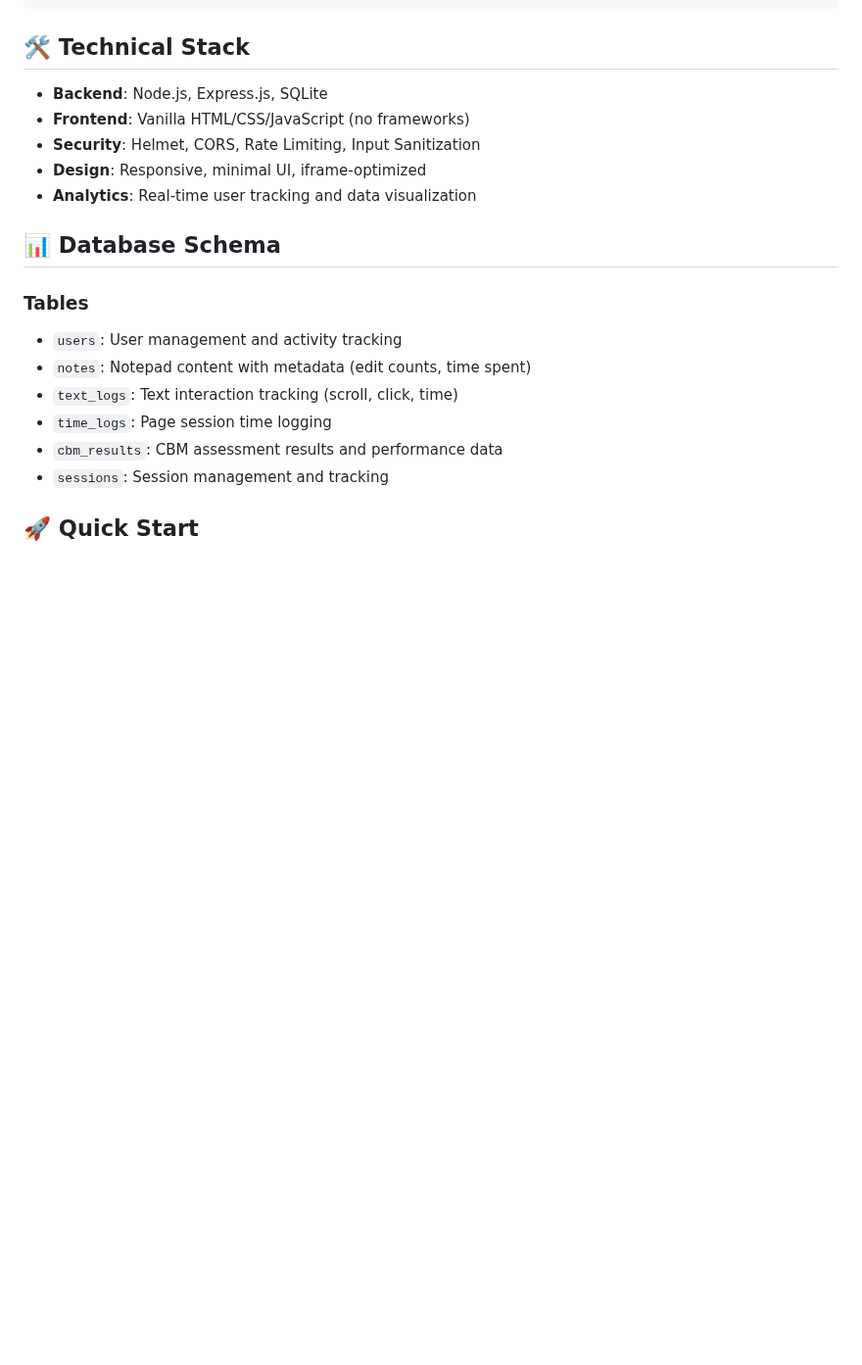
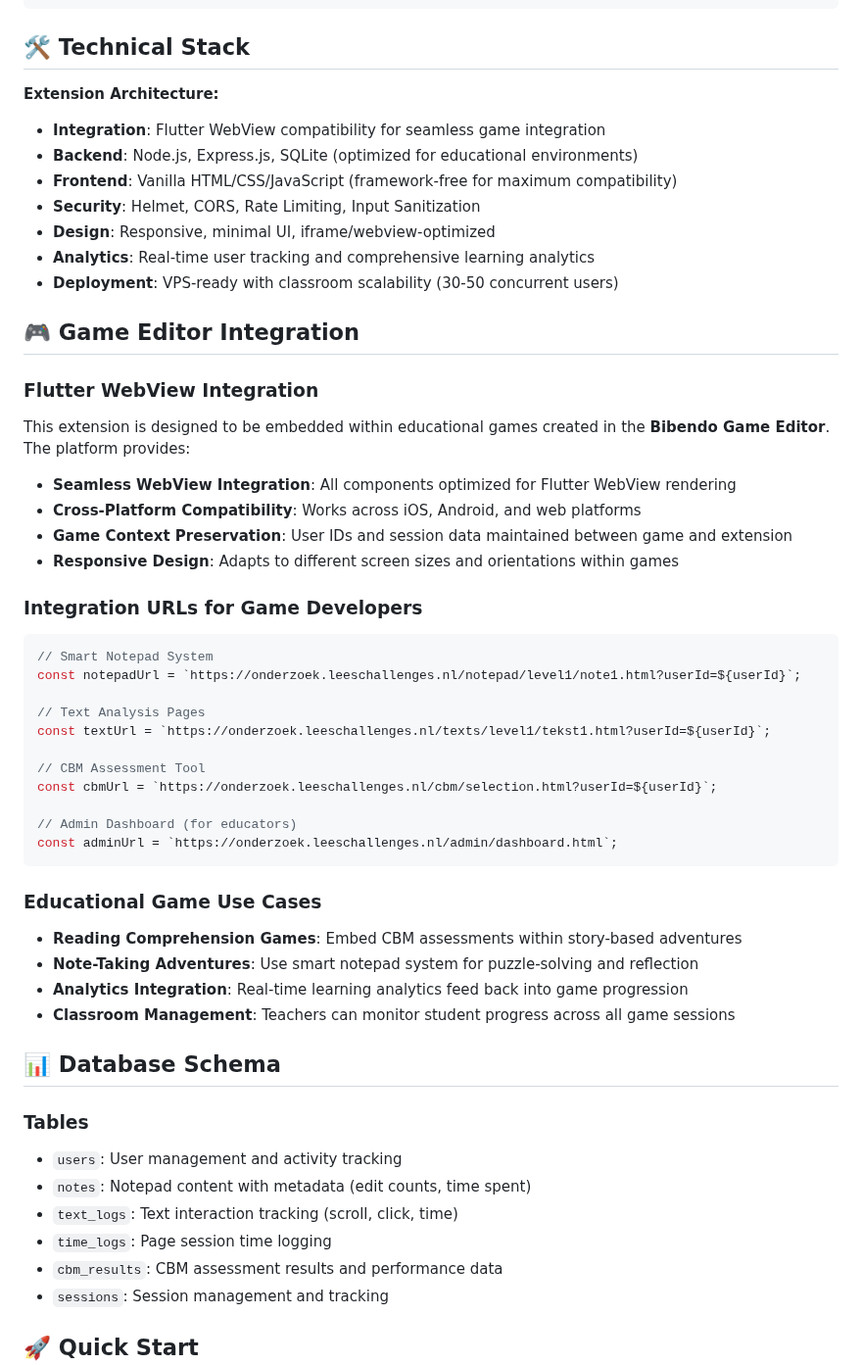
Before and after one commit to jeroen-storm/bibendo-platform, a Markdown page: README.md, the part around one of its changes. Shown at 98% size. Drawn GitHub-style; blank space fills up the shorter version.

````diff
--- a/README.md
+++ b/README.md
@@ -93,11 +101,45 @@ bibendo-platform/
 
 ## 🛠️ Technical Stack
 
-- **Backend**: Node.js, Express.js, SQLite
-- **Frontend**: Vanilla HTML/CSS/JavaScript (no frameworks)
+**Extension Architecture:**
+- **Integration**: Flutter WebView compatibility for seamless game integration
+- **Backend**: Node.js, Express.js, SQLite (optimized for educational environments)
+- **Frontend**: Vanilla HTML/CSS/JavaScript (framework-free for maximum compatibility)
 - **Security**: Helmet, CORS, Rate Limiting, Input Sanitization
-- **Design**: Responsive, minimal UI, iframe-optimized
-- **Analytics**: Real-time user tracking and data visualization
+- **Design**: Responsive, minimal UI, iframe/webview-optimized
+- **Analytics**: Real-time user tracking and comprehensive learning analytics
+- **Deployment**: VPS-ready with classroom scalability (30-50 concurrent users)
+
+## 🎮 Game Editor Integration
+
+### Flutter WebView Integration
+This extension is designed to be embedded within educational games created in the **Bibendo Game Editor**. The platform provides:
+
+- **Seamless WebView Integration**: All components optimized for Flutter WebView rendering
+- **Cross-Platform Compatibility**: Works across iOS, Android, and web platforms
+- **Game Context Preservation**: User IDs and session data maintained between game and extension
+- **Responsive Design**: Adapts to different screen sizes and orientations within games
+
+### Integration URLs for Game Developers
+```javascript
+// Smart Notepad System
+const notepadUrl = `https://onderzoek.leeschallenges.nl/notepad/level1/note1.html?userId=${userId}`;
+
+// Text Analysis Pages
+const textUrl = `https://onderzoek.leeschallenges.nl/texts/level1/tekst1.html?userId=${userId}`;
+
+// CBM Assessment Tool
+const cbmUrl = `https://onderzoek.leeschallenges.nl/cbm/selection.html?userId=${userId}`;
+
+// Admin Dashboard (for educators)
+const adminUrl = `https://onderzoek.leeschallenges.nl/admin/dashboard.html`;
+```
+
+### Educational Game Use Cases
+- **Reading Comprehension Games**: Embed CBM assessments within story-based adventures
+- **Note-Taking Adventures**: Use smart notepad system for puzzle-solving and reflection
+- **Analytics Integration**: Real-time learning analytics feed back into game progression
+- **Classroom Management**: Teachers can monitor student progress across all game sessions
 
 ## 📊 Database Schema
 
````
Also changed, not shown: other parts of README.md (+57 -9 lines).
